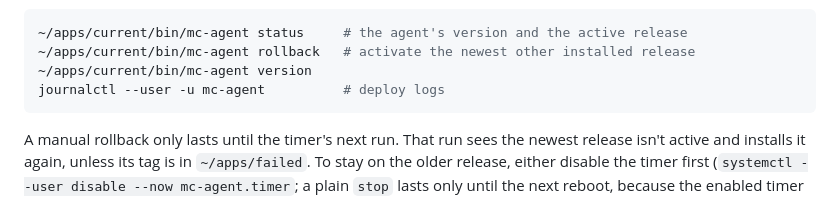
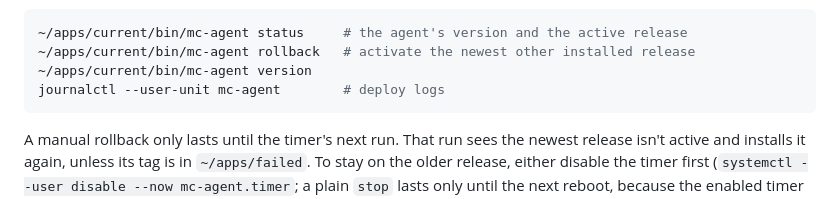
Before and after one commit to RyanCaudill04/minecraft-server, a Markdown page: README.md, the part around the change. GitHub-like rendering.

Commit message:
docs: read mc-agent logs with journalctl --user-unit

````diff
--- a/README.md
+++ b/README.md
@@ -251,7 +251,7 @@ Other commands, run on the Pi:
 ~/apps/current/bin/mc-agent status     # the agent's version and the active release
 ~/apps/current/bin/mc-agent rollback   # activate the newest other installed release
 ~/apps/current/bin/mc-agent version
-journalctl --user -u mc-agent          # deploy logs
+journalctl --user-unit mc-agent        # deploy logs
 ```
 
 A manual rollback only lasts until the timer's next run. That run sees the
````
